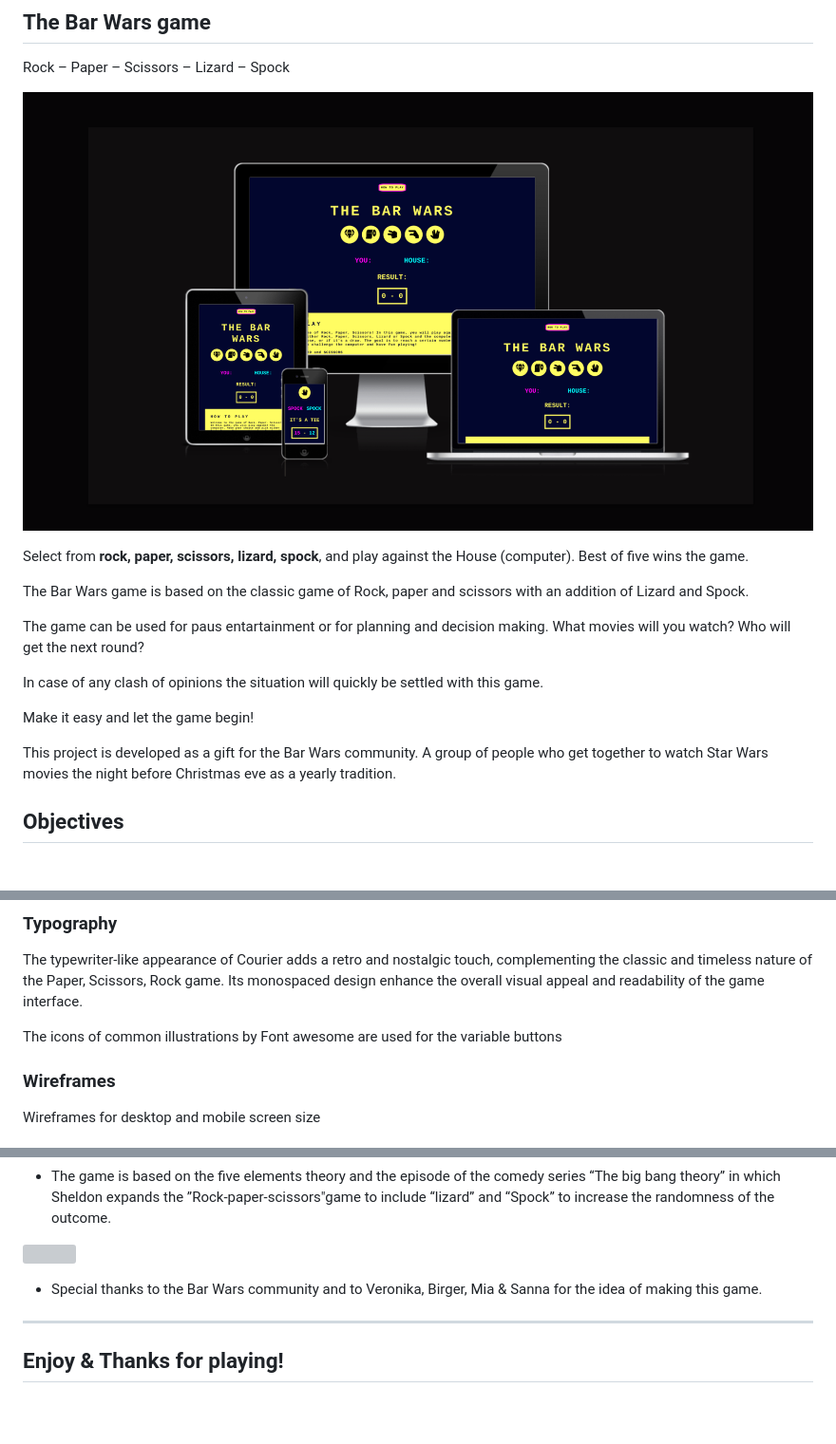
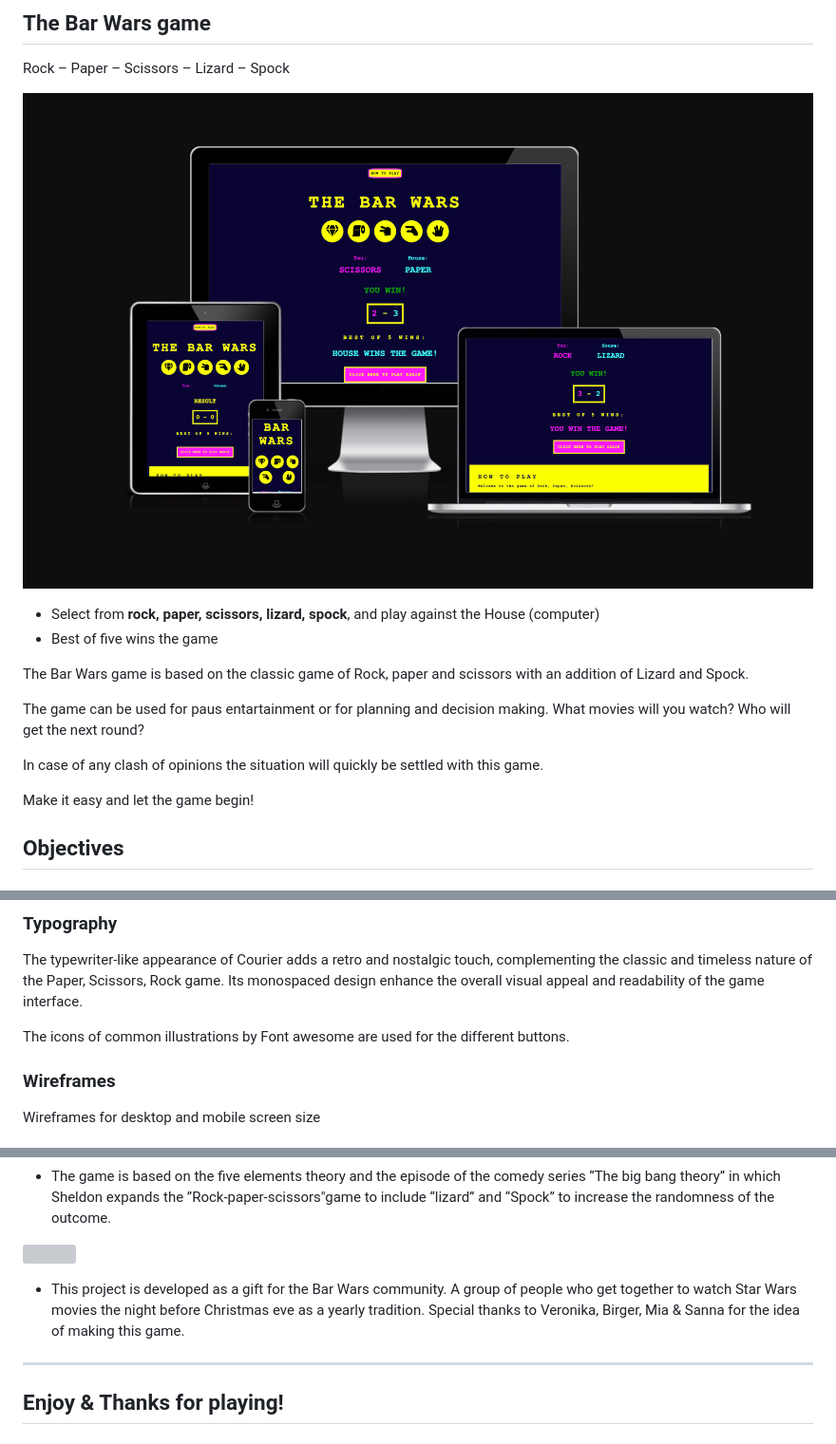
Before and after one commit to Josseyo/BarWar-game, a Markdown page: README.md, 3 parts joined by grey strips. Shown: that part at 95% size. Drawn GitHub-style; pictures changed too: assets/documentation/image-1.png; blank space fills up the shorter version; grey boxes are pictures that could not be loaded.

Commit message:
Update introduction text and image

```diff
--- a/README.md
+++ b/README.md
@@ -3,7 +3,8 @@ Rock – Paper – Scissors – Lizard – Spock
 
 ![Overview of the game on different screen sizes](assets/documentation/image-1.png)
 
-Select from **rock, paper, scissors, lizard, spock**, and play against the House (computer). Best of five wins the game.
+* Select from **rock, paper, scissors, lizard, spock**, and play against the House (computer)
+* Best of five wins the game
 
 The Bar Wars game is based on the classic game of Rock, paper and scissors with an addition of Lizard and Spock.
 
@@ -12,8 +13,6 @@ The game can be used for paus entartainment or for planning and decision making.
 In case of any clash of opinions the situation will quickly be settled with this game.
 
 Make it easy and let the game begin!
-
-This project is developed as a gift for the Bar Wars community. A group of people who get together to watch Star Wars movies the night before Christmas eve as a yearly tradition.
 
 
 ## Objectives
@@ -59,8 +57,7 @@ The colors are inspired from space and lasers. Dark blue background with text an
 ### Typography
 The typewriter-like appearance of Courier adds a retro and nostalgic touch, complementing the classic and timeless nature of the Paper, Scissors, Rock game. Its monospaced design enhance the overall visual appeal and readability of the game interface.
 
-The icons of common illustrations by Font awesome are used for the variable buttons
-
+The icons of common illustrations by Font awesome are used for the different buttons.
 
 ### Wireframes
 Wireframes for desktop and mobile screen size
@@ -289,7 +278,9 @@ https://fjolt.com/articlejavascript-multiple-elements-addeventlistener
 
 <a href="https://www.youtube.com/watch?v=iSHPVCBsnLw"><img src="https://img.youtube.com/vi/iSHPVCBsnLw/0.jpg" width="300"></a>
 
-* Special thanks to the Bar Wars community and to Veronika, Birger, Mia & Sanna for the idea of making this game.
+* This project is developed as a gift for the Bar Wars community. A group of people who get together to watch Star Wars movies the night before Christmas eve as a yearly tradition.
+Special thanks to Veronika, Birger, Mia & Sanna for the idea of making this game.
+
 ------
 Enjoy & Thanks for playing!
 ------
```
Also changed, not shown: other parts of README.md (+2 -11 lines).
